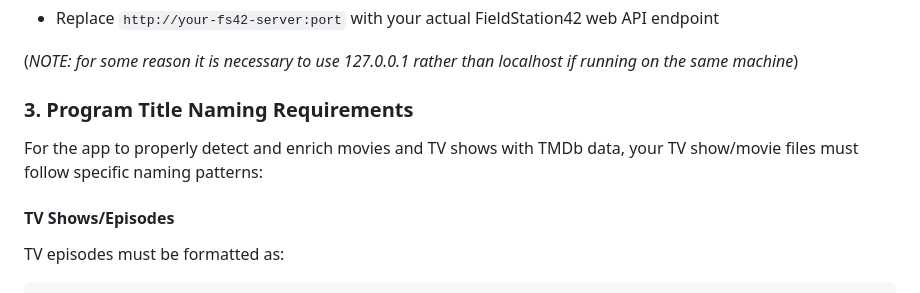
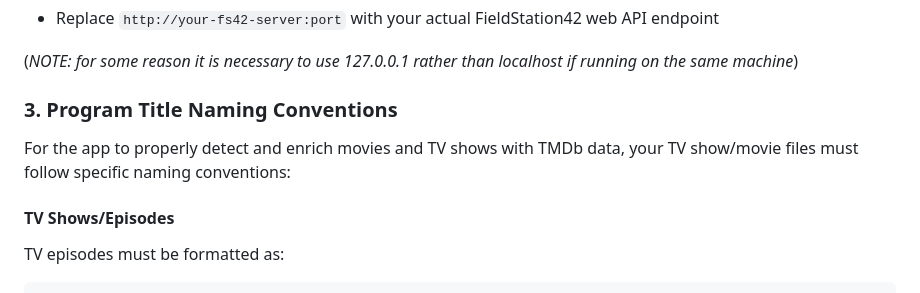
Before and after one commit to sandyjmacdonald/fs42-tv-guide, a Markdown page: README.md, the part around the change. GitHub-like rendering.

```diff
--- a/README.md
+++ b/README.md
@@ -96,8 +96,8 @@ IGNORE_CHANS=Shopping Channel,Infomercials,Test Channel
 
 (_NOTE: for some reason it is necessary to use 127.0.0.1 rather than localhost if running on the same machine_)
 
-### 3. Program Title Naming Requirements
-For the app to properly detect and enrich movies and TV shows with TMDb data, your TV show/movie files must follow specific naming patterns:
+### 3. Program Title Naming Conventions
+For the app to properly detect and enrich movies and TV shows with TMDb data, your TV show/movie files must follow specific naming conventions:
 
 #### TV Shows/Episodes
 TV episodes must be formatted as:
```
